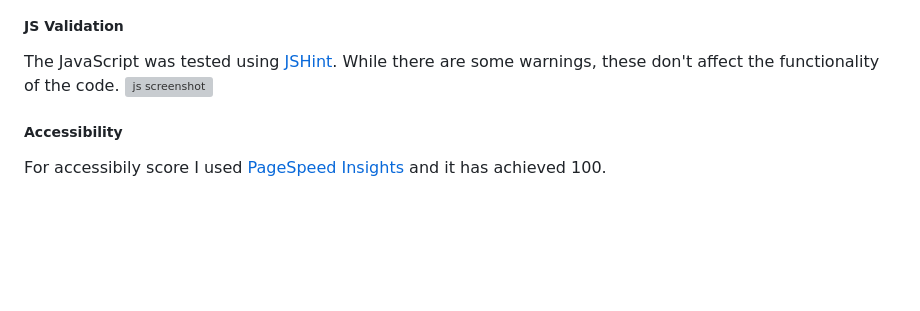
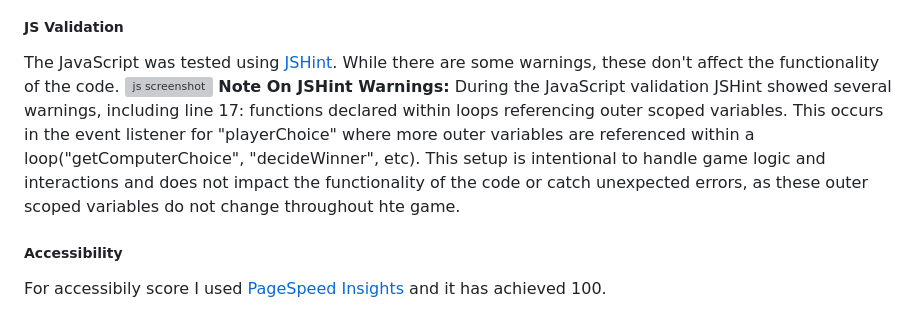
Before and after one commit to RaulCraciun93/RaulCraciun93-Rock-Paper-Scissors-Lizard-Spock, a Markdown page: README.md, the part around the change. Drawn GitHub-style; blank space fills up the shorter version; grey boxes are pictures that could not be loaded.

Commit message:
Add Note on JSHint warning in README.md

```diff
--- a/README.md
+++ b/README.md
@@ -66,6 +66,8 @@ The CSS was tested using [W3C CSS Validator](https://jigsaw.w3.org/css-validator
 
 The JavaScript was tested using [JSHint](https://jshint.com/). While there are some warnings, these don't affect the functionality of the code.
 ![js screenshot](assets/readme-images/js-hint-validation.png)
+**Note On JSHint Warnings:**
+During the JavaScript validation JSHint showed several warnings, including line 17: functions declared within loops referencing outer scoped variables. This occurs in the event listener for "playerChoice" where more outer variables are referenced within a loop("getComputerChoice", "decideWinner", etc). This setup is intentional to handle game logic and interactions and does not impact the functionality of the code or catch unexpected errors, as these outer scoped variables do not change throughout hte game.
 
 ##### Accessibility
 
```
